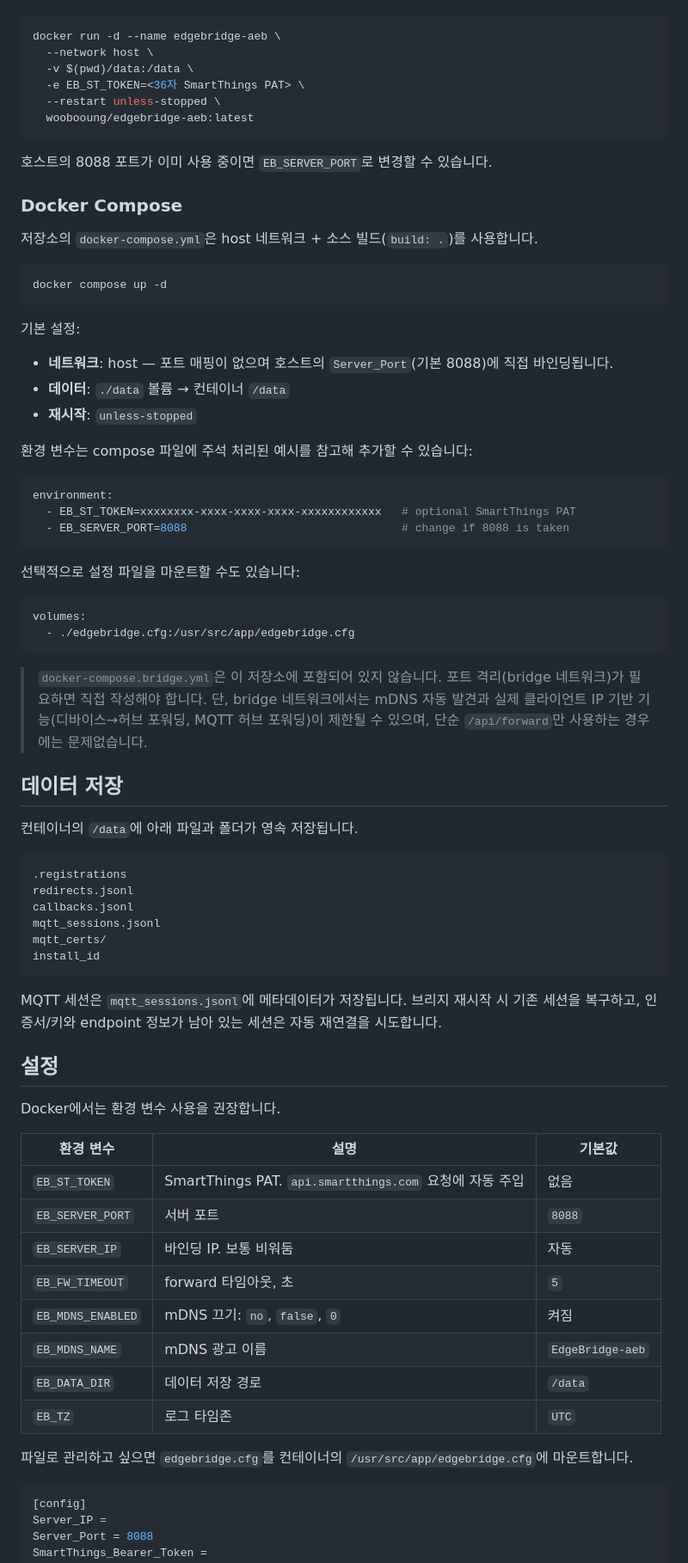
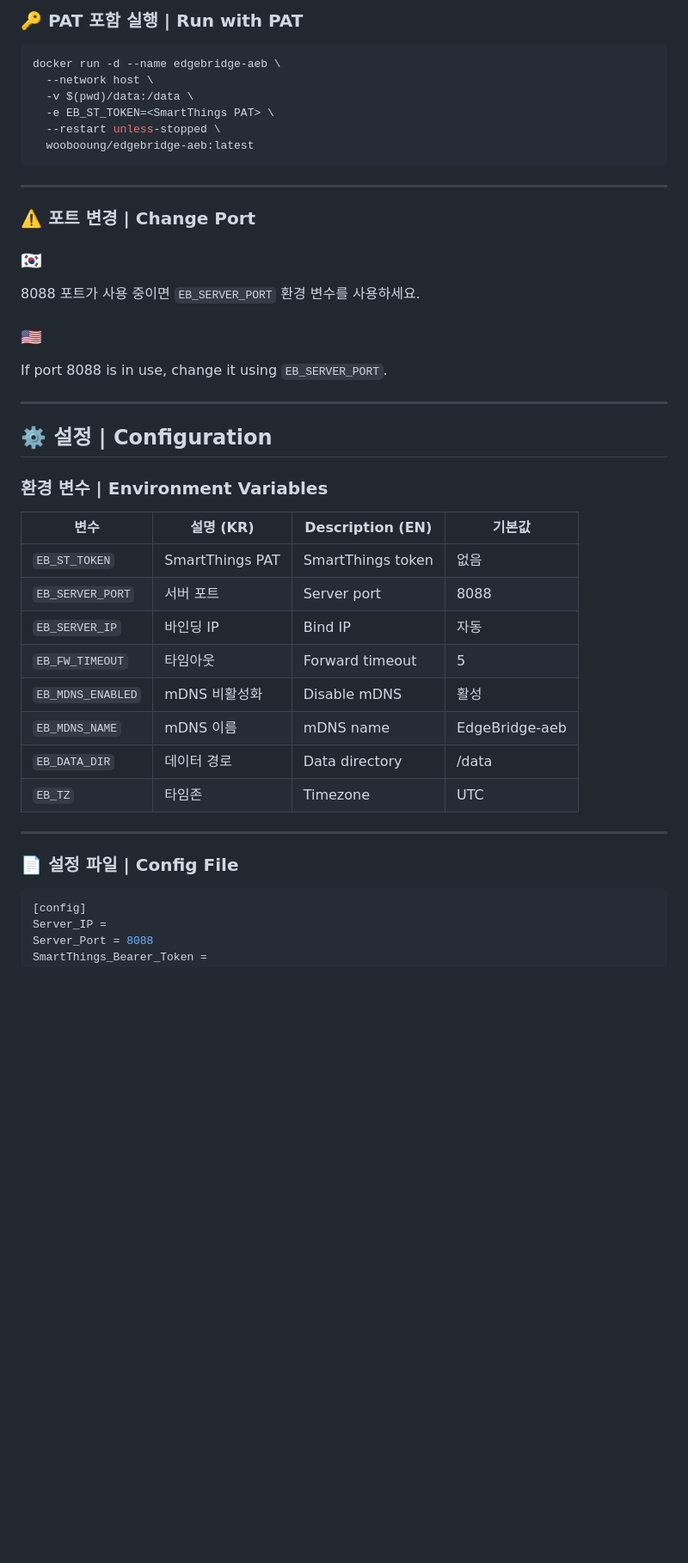
Before and after one commit to yujin6121/edgebridge, a Markdown page: README.md, the part around one of its changes. Shown at 86% size. Rendered like a GitHub page; blank space fills up the shorter version.

````diff
--- a/README.md
+++ b/README.md
@@ -43,77 +89,45 @@ PAT를 함께 넣어 실행하려면:
 
-```sh
+### 🔑 PAT 포함 실행 | Run with PAT
+
+```bash
 docker run -d --name edgebridge-aeb \
   --network host \
   -v $(pwd)/data:/data \
-  -e EB_ST_TOKEN=<36자 SmartThings PAT> \
+  -e EB_ST_TOKEN=<SmartThings PAT> \
   --restart unless-stopped \
   woobooung/edgebridge-aeb:latest
 ```
 
-호스트의 8088 포트가 이미 사용 중이면 `EB_SERVER_PORT`로 변경할 수 있습니다.
+---
 
-### Docker Compose
+### ⚠️ 포트 변경 | Change Port
 
-저장소의 `docker-compose.yml`은 host 네트워크 + 소스 빌드(`build: .`)를 사용합니다.
+### 🇰🇷
+8088 포트가 사용 중이면 `EB_SERVER_PORT` 환경 변수를 사용하세요.
 
-```sh
-docker compose up -d
-```
+### 🇺🇸
+If port 8088 is in use, change it using `EB_SERVER_PORT`.
 
-기본 설정:
+---
 
-- **네트워크**: host — 포트 매핑이 없으며 호스트의 `Server_Port`(기본 8088)에 직접 바인딩됩니다.
-- **데이터**: `./data` 볼륨 → 컨테이너 `/data`
-- **재시작**: `unless-stopped`
+## ⚙️ 설정 | Configuration
 
-환경 변수는 compose 파일에 주석 처리된 예시를 참고해 추가할 수 있습니다:
+### 환경 변수 | Environment Variables
 
-```yaml
-environment:
-  - EB_ST_TOKEN=xxxxxxxx-xxxx-xxxx-xxxx-xxxxxxxxxxxx   # optional SmartThings PAT
-  - EB_SERVER_PORT=8088                                # change if 8088 is taken
-```
+| 변수 | 설명 (KR) | Description (EN) | 기본값 |
+|------|----------|----------------|--------|
+| `EB_ST_TOKEN` | SmartThings PAT | SmartThings token | 없음 |
+| `EB_SERVER_PORT` | 서버 포트 | Server port | 8088 |
+| `EB_SERVER_IP` | 바인딩 IP | Bind IP | 자동 |
+| `EB_FW_TIMEOUT` | 타임아웃 | Forward timeout | 5 |
+| `EB_MDNS_ENABLED` | mDNS 비활성화 | Disable mDNS | 활성 |
+| `EB_MDNS_NAME` | mDNS 이름 | mDNS name | EdgeBridge-aeb |
+| `EB_DATA_DIR` | 데이터 경로 | Data directory | /data |
+| `EB_TZ` | 타임존 | Timezone | UTC |
 
-선택적으로 설정 파일을 마운트할 수도 있습니다:
+---
 
-```yaml
-volumes:
-  - ./edgebridge.cfg:/usr/src/app/edgebridge.cfg
-```
-
-> `docker-compose.bridge.yml`은 이 저장소에 포함되어 있지 않습니다. 포트 격리(bridge 네트워크)가 필요하면 직접 작성해야 합니다. 단, bridge 네트워크에서는 mDNS 자동 발견과 실제 클라이언트 IP 기반 기능(디바이스→허브 포워딩, MQTT 허브 포워딩)이 제한될 수 있으며, 단순 `/api/forward`만 사용하는 경우에는 문제없습니다.
-
-## 데이터 저장
-
-컨테이너의 `/data`에 아래 파일과 폴더가 영속 저장됩니다.
-
-```text
-.registrations
-redirects.jsonl
-callbacks.jsonl
-mqtt_sessions.jsonl
-mqtt_certs/
-install_id
-```
-
-MQTT 세션은 `mqtt_sessions.jsonl`에 메타데이터가 저장됩니다. 브리지 재시작 시 기존 세션을 복구하고, 인증서/키와 endpoint 정보가 남아 있는 세션은 자동 재연결을 시도합니다.
-
-## 설정
-
-Docker에서는 환경 변수 사용을 권장합니다.
-
-| 환경 변수 | 설명 | 기본값 |
-| --- | --- | --- |
-| `EB_ST_TOKEN` | SmartThings PAT. `api.smartthings.com` 요청에 자동 주입 | 없음 |
-| `EB_SERVER_PORT` | 서버 포트 | `8088` |
-| `EB_SERVER_IP` | 바인딩 IP. 보통 비워둠 | 자동 |
-| `EB_FW_TIMEOUT` | forward 타임아웃, 초 | `5` |
-| `EB_MDNS_ENABLED` | mDNS 끄기: `no`, `false`, `0` | 켜짐 |
-| `EB_MDNS_NAME` | mDNS 광고 이름 | `EdgeBridge-aeb` |
-| `EB_DATA_DIR` | 데이터 저장 경로 | `/data` |
-| `EB_TZ` | 로그 타임존 | `UTC` |
-
-파일로 관리하고 싶으면 `edgebridge.cfg`를 컨테이너의 `/usr/src/app/edgebridge.cfg`에 마운트합니다.
+### 📄 설정 파일 | Config File
 
 ```ini
 [config]
````
Also changed, not shown: other parts of README.md (+109 -70 lines).
